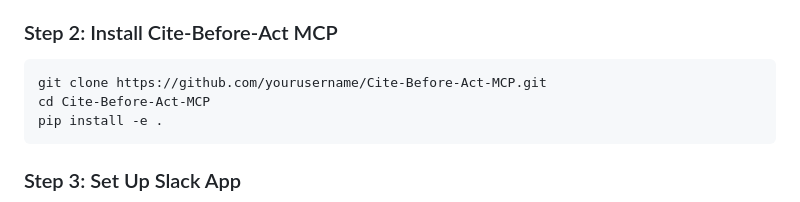
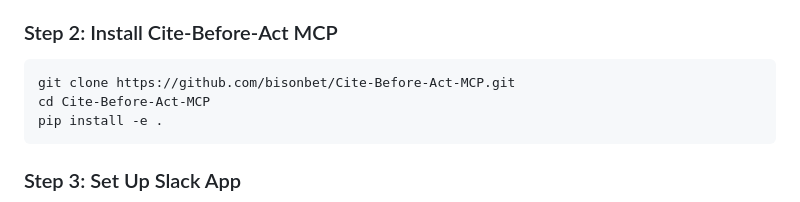
Before and after one commit to bisonbet/Cite-Before-Act-MCP, a Markdown page: README.md, the part around the change. Rendered like a GitHub page.

````diff
--- a/README.md
+++ b/README.md
@@ -34,7 +34,7 @@ This provides a standardized "dry-run → approval → execute" workflow that ot
 ### Step 2: Install Cite-Before-Act MCP
 
 ```bash
-git clone https://github.com/yourusername/Cite-Before-Act-MCP.git
+git clone https://github.com/bisonbet/Cite-Before-Act-MCP.git
 cd Cite-Before-Act-MCP
 pip install -e .
 ```
````
